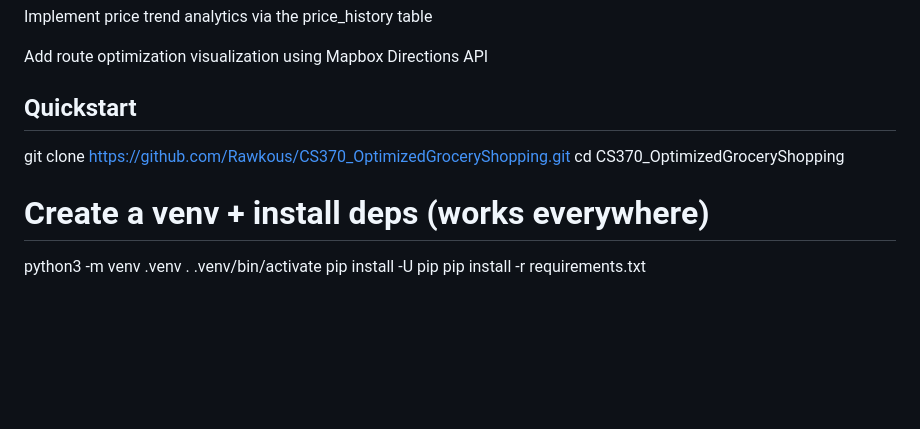
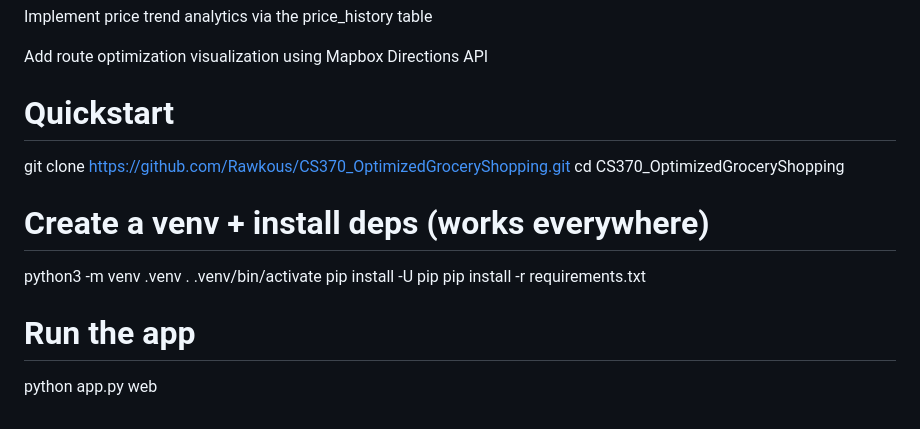
Before and after one commit to Rawkous/CS370_OptimizedGroceryShopping, a Markdown page: README.md, the part around the change. Drawn GitHub-style; blank space fills up the shorter version.

```diff
--- a/README.md
+++ b/README.md
@@ -151,7 +151,7 @@ Add route optimization visualization using Mapbox Directions API
 
 
 
-## Quickstart
+# Quickstart
 
 git clone https://github.com/Rawkous/CS370_OptimizedGroceryShopping.git
 cd CS370_OptimizedGroceryShopping
@@ -161,3 +161,6 @@ python3 -m venv .venv
 . .venv/bin/activate
 pip install -U pip
 pip install -r requirements.txt
+
+# Run the app
+python app.py web
```
